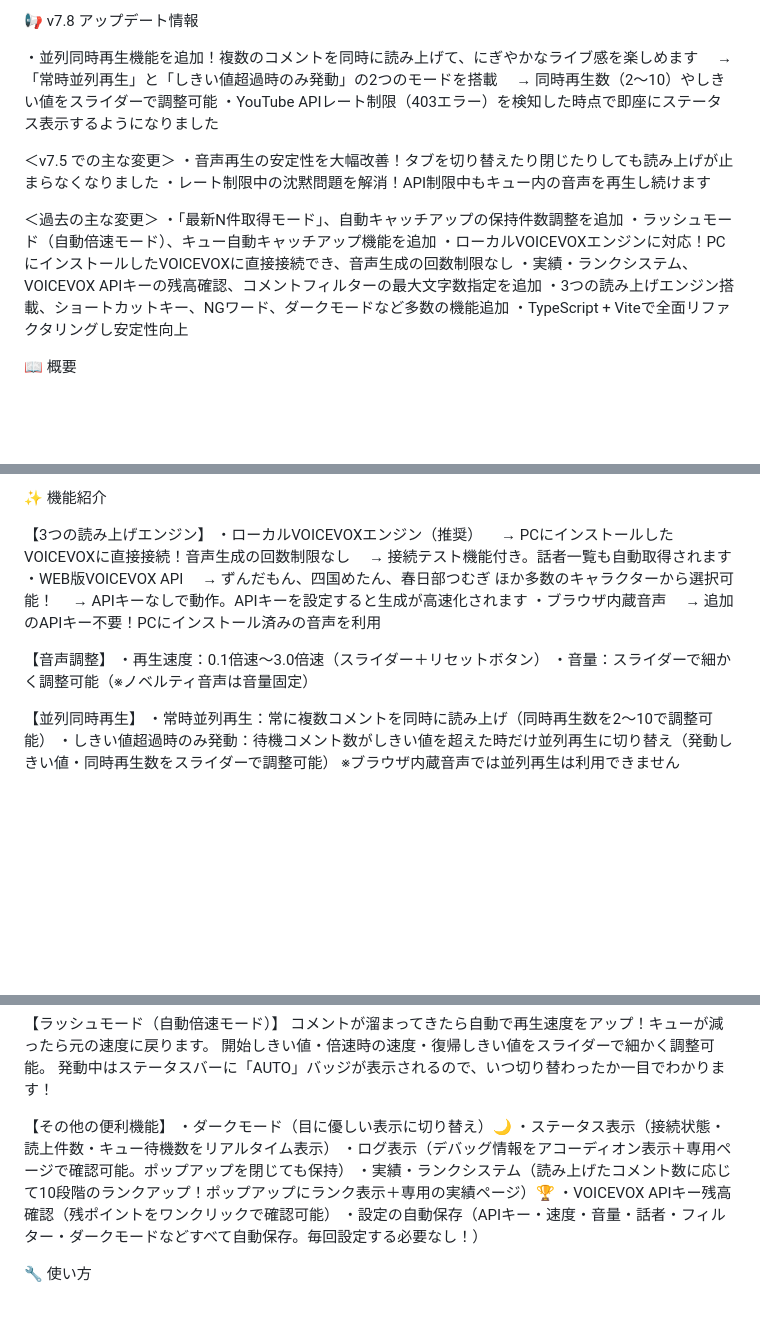
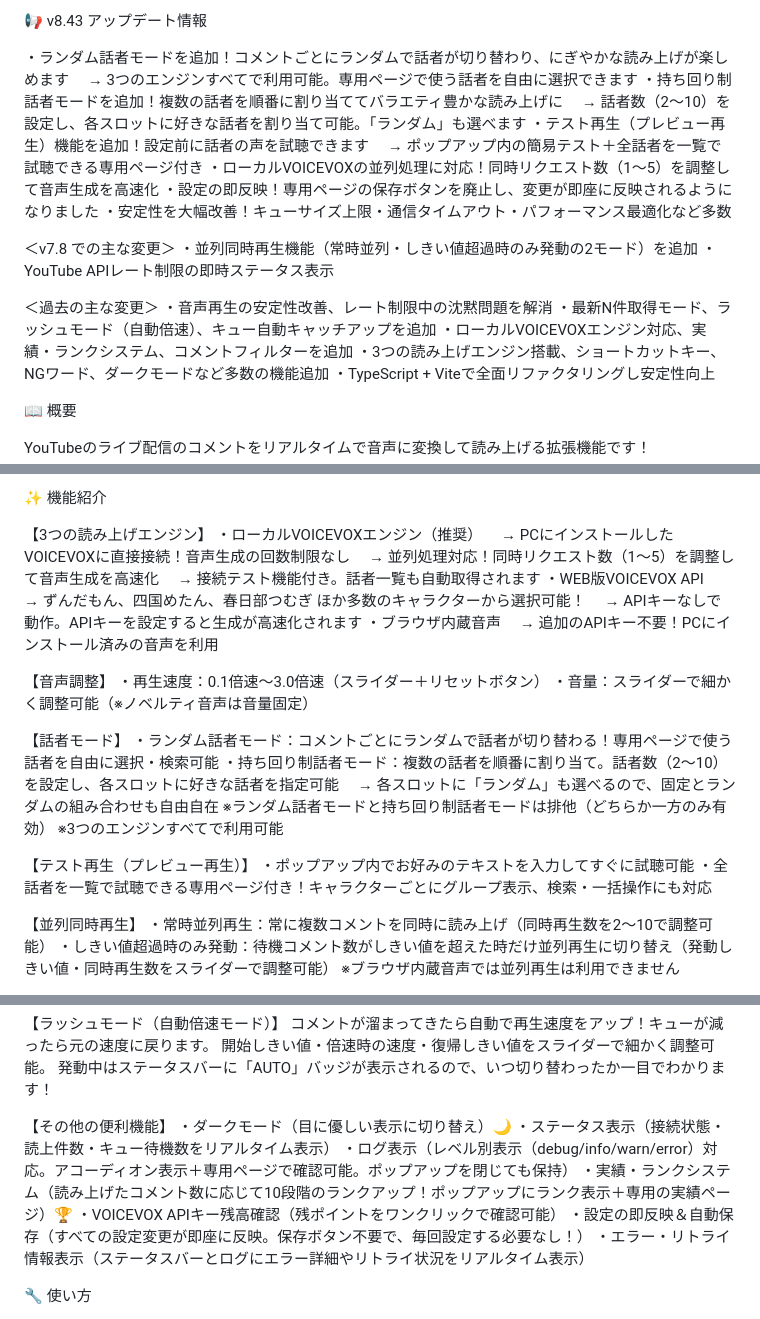
Before and after one commit to kat-log/youtube-voicevox-standalone, a Markdown page: STORE_LISTING.md, 3 parts joined by grey strips. GitHub-like rendering; blank space fills up the shorter version.

Commit message:
docs: update store listing metadata and descriptions

```diff
--- a/STORE_LISTING.md
+++ b/STORE_LISTING.md
@@ -1,19 +1,23 @@
-📢 v7.8 アップデート情報
+📢 v8.43 アップデート情報
 
-・並列同時再生機能を追加！複数のコメントを同時に読み上げて、にぎやかなライブ感を楽しめます
-　→「常時並列再生」と「しきい値超過時のみ発動」の2つのモードを搭載
-　→ 同時再生数（2〜10）やしきい値をスライダーで調整可能
-・YouTube APIレート制限（403エラー）を検知した時点で即座にステータス表示するようになりました
+・ランダム話者モードを追加！コメントごとにランダムで話者が切り替わり、にぎやかな読み上げが楽しめます
+　→ 3つのエンジンすべてで利用可能。専用ページで使う話者を自由に選択できます
+・持ち回り制話者モードを追加！複数の話者を順番に割り当ててバラエティ豊かな読み上げに
+　→ 話者数（2〜10）を設定し、各スロットに好きな話者を割り当て可能。「ランダム」も選べます
+・テスト再生（プレビュー再生）機能を追加！設定前に話者の声を試聴できます
+　→ ポップアップ内の簡易テスト＋全話者を一覧で試聴できる専用ページ付き
+・ローカルVOICEVOXの並列処理に対応！同時リクエスト数（1〜5）を調整して音声生成を高速化
+・設定の即反映！専用ページの保存ボタンを廃止し、変更が即座に反映されるようになりました
+・安定性を大幅改善！キューサイズ上限・通信タイムアウト・パフォーマンス最適化など多数
 
-＜v7.5 での主な変更＞
-・音声再生の安定性を大幅改善！タブを切り替えたり閉じたりしても読み上げが止まらなくなりました
-・レート制限中の沈黙問題を解消！API制限中もキュー内の音声を再生し続けます
+＜v7.8 での主な変更＞
+・並列同時再生機能（常時並列・しきい値超過時のみ発動の2モード）を追加
+・YouTube APIレート制限の即時ステータス表示
 
 ＜過去の主な変更＞
-・「最新N件取得モード」、自動キャッチアップの保持件数調整を追加
-・ラッシュモード（自動倍速モード）、キュー自動キャッチアップ機能を追加
-・ローカルVOICEVOXエンジンに対応！PCにインストールしたVOICEVOXに直接接続でき、音声生成の回数制限なし
-・実績・ランクシステム、VOICEVOX APIキーの残高確認、コメントフィルターの最大文字数指定を追加
+・音声再生の安定性改善、レート制限中の沈黙問題を解消
+・最新N件取得モード、ラッシュモード（自動倍速）、キュー自動キャッチアップを追加
+・ローカルVOICEVOXエンジン対応、実績・ランクシステム、コメントフィルターを追加
 ・3つの読み上げエンジン搭載、ショートカットキー、NGワード、ダークモードなど多数の機能追加
 ・TypeScript + Viteで全面リファクタリングし安定性向上
 
@@ -39,6 +43,7 @@ VOICEVOX API、ブラウザ内蔵音声、またはローカルVOICEVOXエンジ
 【3つの読み上げエンジン】
 ・ローカルVOICEVOXエンジン（推奨）
 　→ PCにインストールしたVOICEVOXに直接接続！音声生成の回数制限なし
+　→ 並列処理対応！同時リクエスト数（1〜5）を調整して音声生成を高速化
 　→ 接続テスト機能付き。話者一覧も自動取得されます
 ・WEB版VOICEVOX API
 　→ ずんだもん、四国めたん、春日部つむぎ ほか多数のキャラクターから選択可能！
@@ -49,6 +54,17 @@ VOICEVOX API、ブラウザ内蔵音声、またはローカルVOICEVOXエンジ
 【音声調整】
 ・再生速度：0.1倍速〜3.0倍速（スライダー＋リセットボタン）
 ・音量：スライダーで細かく調整可能（※ノベルティ音声は音量固定）
+
+【話者モード】
+・ランダム話者モード：コメントごとにランダムで話者が切り替わる！専用ページで使う話者を自由に選択・検索可能
+・持ち回り制話者モード：複数の話者を順番に割り当て。話者数（2〜10）を設定し、各スロットに好きな話者を指定可能
+　→ 各スロットに「ランダム」も選べるので、固定とランダムの組み合わせも自由自在
+※ランダム話者モードと持ち回り制話者モードは排他（どちらか一方のみ有効）
+※3つのエンジンすべてで利用可能
+
+【テスト再生（プレビュー再生）】
+・ポップアップ内でお好みのテキストを入力してすぐに試聴可能
+・全話者を一覧で試聴できる専用ページ付き！キャラクターごとにグループ表示、検索・一括操作にも対応
 
 【並列同時再生】
 ・常時並列再生：常に複数コメントを同時に読み上げ（同時再生数を2〜10で調整可能）
@@ -76,10 +92,11 @@ VOICEVOX API、ブラウザ内蔵音声、またはローカルVOICEVOXエンジ
 【その他の便利機能】
 ・ダークモード（目に優しい表示に切り替え）🌙
 ・ステータス表示（接続状態・読上件数・キュー待機数をリアルタイム表示）
-・ログ表示（デバッグ情報をアコーディオン表示＋専用ページで確認可能。ポップアップを閉じても保持）
+・ログ表示（レベル別表示（debug/info/warn/error）対応。アコーディオン表示＋専用ページで確認可能。ポップアップを閉じても保持）
 ・実績・ランクシステム（読み上げたコメント数に応じて10段階のランクアップ！ポップアップにランク表示＋専用の実績ページ）🏆
 ・VOICEVOX APIキー残高確認（残ポイントをワンクリックで確認可能）
-・設定の自動保存（APIキー・速度・音量・話者・フィルター・ダークモードなどすべて自動保存。毎回設定する必要なし！）
+・設定の即反映＆自動保存（すべての設定変更が即座に反映。保存ボタン不要で、毎回設定する必要なし！）
+・エラー・リトライ情報表示（ステータスバーとログにエラー詳細やリトライ状況をリアルタイム表示）
 
 🔧 使い方
 
```
